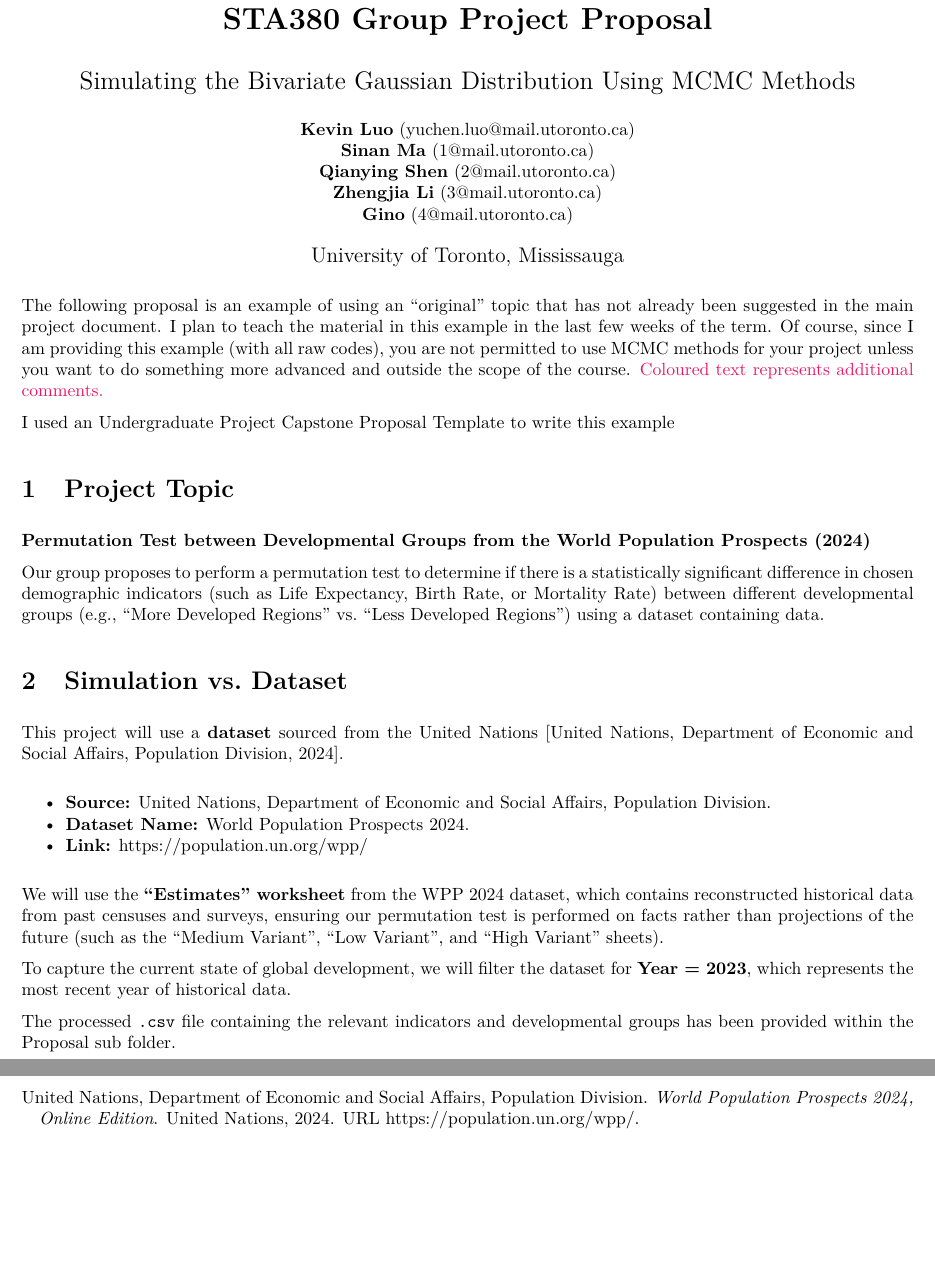
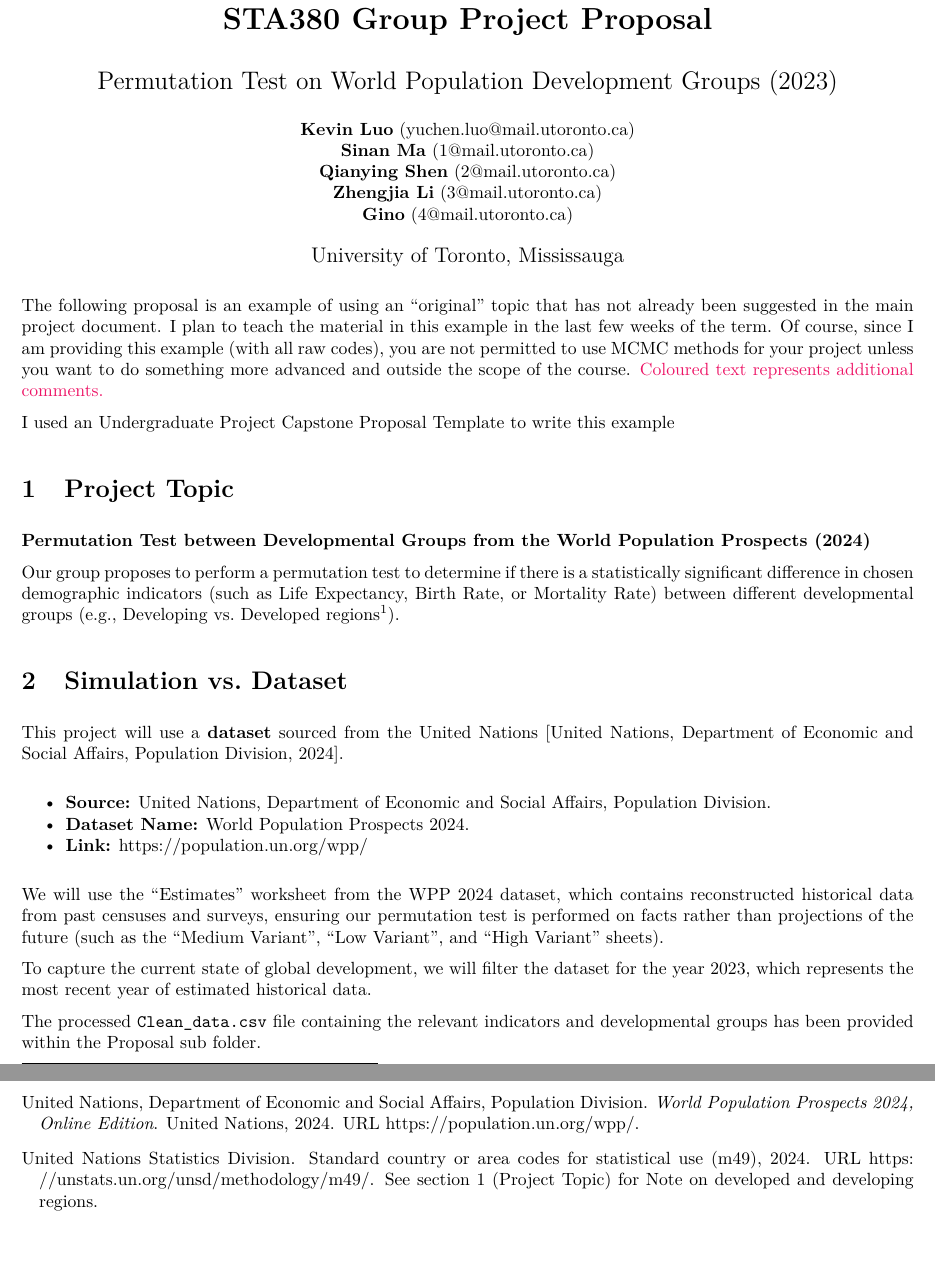
Before and after one commit to masinan123/STA380-Project, an R Markdown document (submissions/Proposal/Project_Proposal.Rmd): two parts of pages 1 and 2 of 2, joined at a grey line, cut so that both start at the same text. The pictures show the output file submissions/Proposal/Project_Proposal.pdf that the author committed with the source.

Commit message:
Saving local edits before pull

```diff
--- a/submissions/Proposal/Project_Proposal.Rmd
+++ b/submissions/Proposal/Project_Proposal.Rmd
@@ -15,7 +15,7 @@ header-includes:
     \vspace*{1cm}
     \LARGE \textbf{STA380 Group Project Proposal} \\
     \vspace{1em}
-    \Large Simulating the Bivariate Gaussian Distribution Using MCMC Methods \\
+    \Large Permutation Test on World Population Development Groups (2023) \\
     \vspace{1em}
 
     \normalsize
@@ -39,7 +39,7 @@ I used an Undergraduate Project Capstone Proposal Template to write this example
 
 **Permutation Test between Developmental Groups from the World Population Prospects (2024)**
 
-Our group proposes to perform a permutation test to determine if there is a statistically significant difference in chosen demographic indicators (such as Life Expectancy, Birth Rate, or Mortality Rate) between different developmental groups (e.g., "More Developed Regions" vs. "Less Developed Regions") using a dataset containing data.
+Our group proposes to perform a permutation test to determine if there is a statistically significant difference in chosen demographic indicators (such as Life Expectancy, Birth Rate, or Mortality Rate) between different developmental groups (e.g., Developing vs. Developed regions^[Countries were classified into 'Developed' and 'Developing' groups according to the United Nations Statistics Division M49 Standard. 'Developed' includes Europe, Northern America, Australia, New Zealand, and Japan; all other regions are classified as 'Developing'.]).
 
 # Simulation vs. Dataset
 
@@ -49,11 +49,13 @@ This project will use a **dataset** sourced from the United Nations [@un_wpp_202
 * **Dataset Name:** World Population Prospects 2024.
 * **Link:** [https://population.un.org/wpp/](https://population.un.org/wpp/downloads?folder=Standard%20Projections&group=Most%20used)
 
-We will use the **"Estimates" worksheet** from the WPP 2024 dataset, which contains reconstructed historical data from past censuses and surveys, ensuring our permutation test is performed on facts rather than projections of the future (such as the "Medium Variant", "Low Variant", and "High Variant" sheets).
+We will use the "Estimates" worksheet from the WPP 2024 dataset, which contains reconstructed historical data from past censuses and surveys, ensuring our permutation test is performed on facts rather than projections of the future (such as the "Medium Variant", "Low Variant", and "High Variant" sheets).
 
-To capture the current state of global development, we will filter the dataset for **Year = 2023**, which represents the most recent year of historical data.
+To capture the current state of global development, we will filter the dataset for the year 2023, which represents the most recent year of estimated historical data.
 
-The processed `.csv` file containing the relevant indicators and developmental groups has been provided within the Proposal sub folder.
+The processed `Clean_data.csv` file containing the relevant indicators and developmental groups has been provided within the Proposal sub folder.
+
+
 
 # Project Details
 
--- a/submissions/Proposal/bibliography.bib
+++ b/submissions/Proposal/bibliography.bib
@@ -12,7 +12,7 @@
   author = {{United Nations Statistics Division}},
   year = {2024},
   url = {https://unstats.un.org/unsd/methodology/m49/},
-  note = {See section: Note on developed and developing regions}
+  note = {See section 1 (Project Topic) for Note on developed and developing regions}
 }
 
 @Manual{un_wpp_2024,
```
Also changed, not shown: submissions/Proposal/Project_Proposal.pdf, submissions/Proposal/Project_Proposal.Rmd (2 more changed lines).
